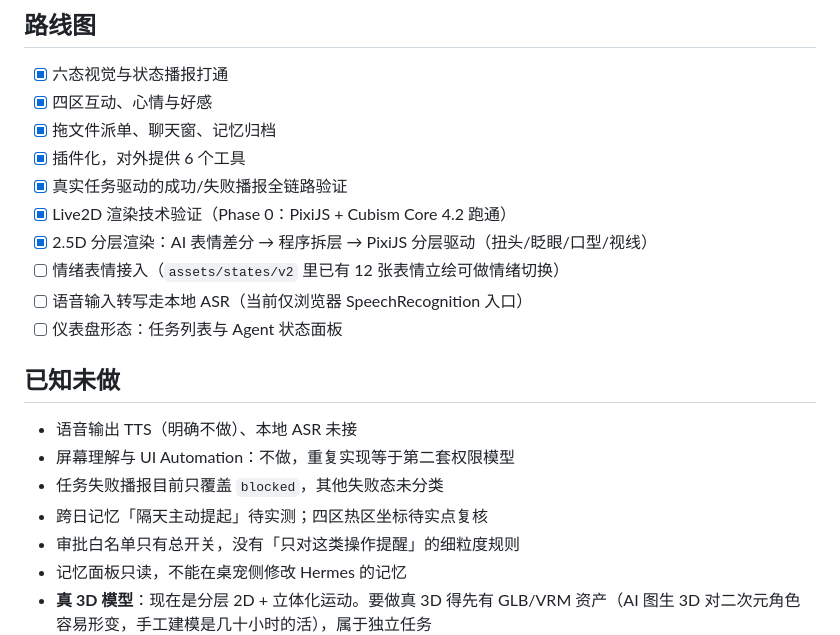
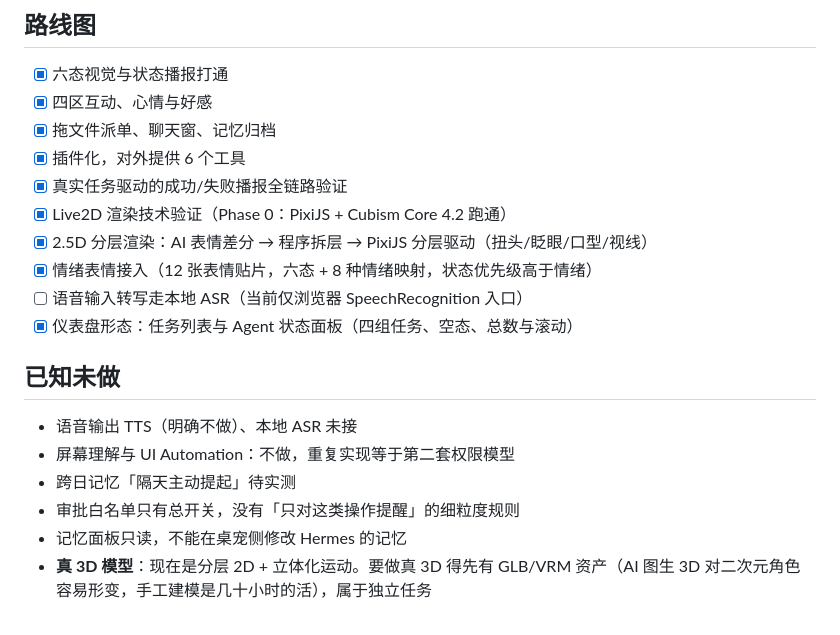
Before and after one commit to tykkkkkkan/hermes-pet, a Markdown page: README.md, the part around the change. GitHub-like rendering.

```diff
--- a/README.md
+++ b/README.md
@@ -258,16 +258,15 @@ Cubism Core         4.2.4（csmGetVersion=0x04020004，官方 CDN 的 5.1 会让
 - [x] 真实任务驱动的成功/失败播报全链路验证
 - [x] Live2D 渲染技术验证（Phase 0：PixiJS + Cubism Core 4.2 跑通）
 - [x] 2.5D 分层渲染：AI 表情差分 → 程序拆层 → PixiJS 分层驱动（扭头/眨眼/口型/视线）
-- [ ] 情绪表情接入（`assets/states/v2` 里已有 12 张表情立绘可做情绪切换）
+- [x] 情绪表情接入（12 张表情贴片，六态 + 8 种情绪映射，状态优先级高于情绪）
 - [ ] 语音输入转写走本地 ASR（当前仅浏览器 SpeechRecognition 入口）
-- [ ] 仪表盘形态：任务列表与 Agent 状态面板
+- [x] 仪表盘形态：任务列表与 Agent 状态面板（四组任务、空态、总数与滚动）
 
 ## 已知未做
 
 - 语音输出 TTS（明确不做）、本地 ASR 未接
 - 屏幕理解与 UI Automation：不做，重复实现等于第二套权限模型
-- 任务失败播报目前只覆盖 `blocked`，其他失败态未分类
-- 跨日记忆「隔天主动提起」待实测；四区热区坐标待实点复核
+- 跨日记忆「隔天主动提起」待实测
 - 审批白名单只有总开关，没有「只对这类操作提醒」的细粒度规则
 - 记忆面板只读，不能在桌宠侧修改 Hermes 的记忆
 - **真 3D 模型**：现在是分层 2D + 立体化运动。要做真 3D 得先有 GLB/VRM 资产（AI 图生 3D 对二次元角色容易形变，手工建模是几十小时的活），属于独立任务
```
Also changed, not shown: docs/指令-09-仪表盘形态.md (added, +242 -0 lines).
